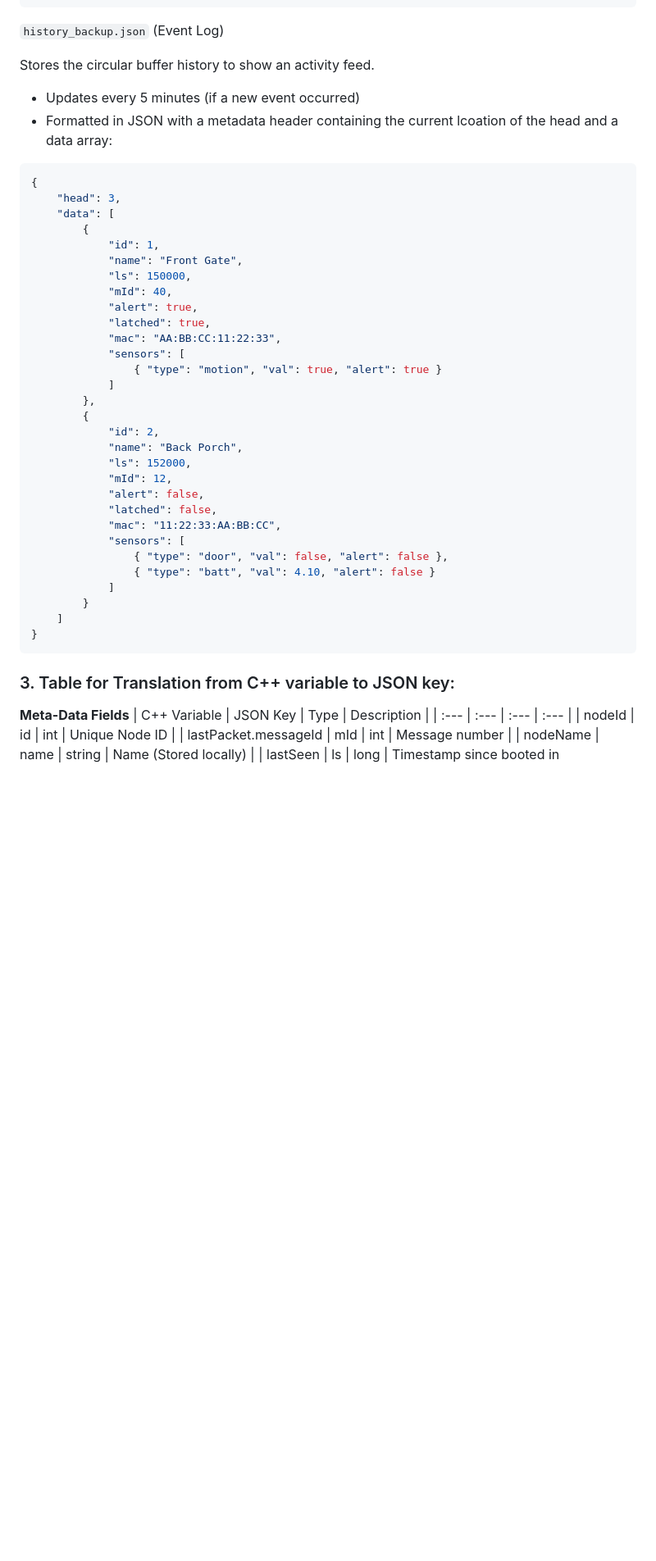
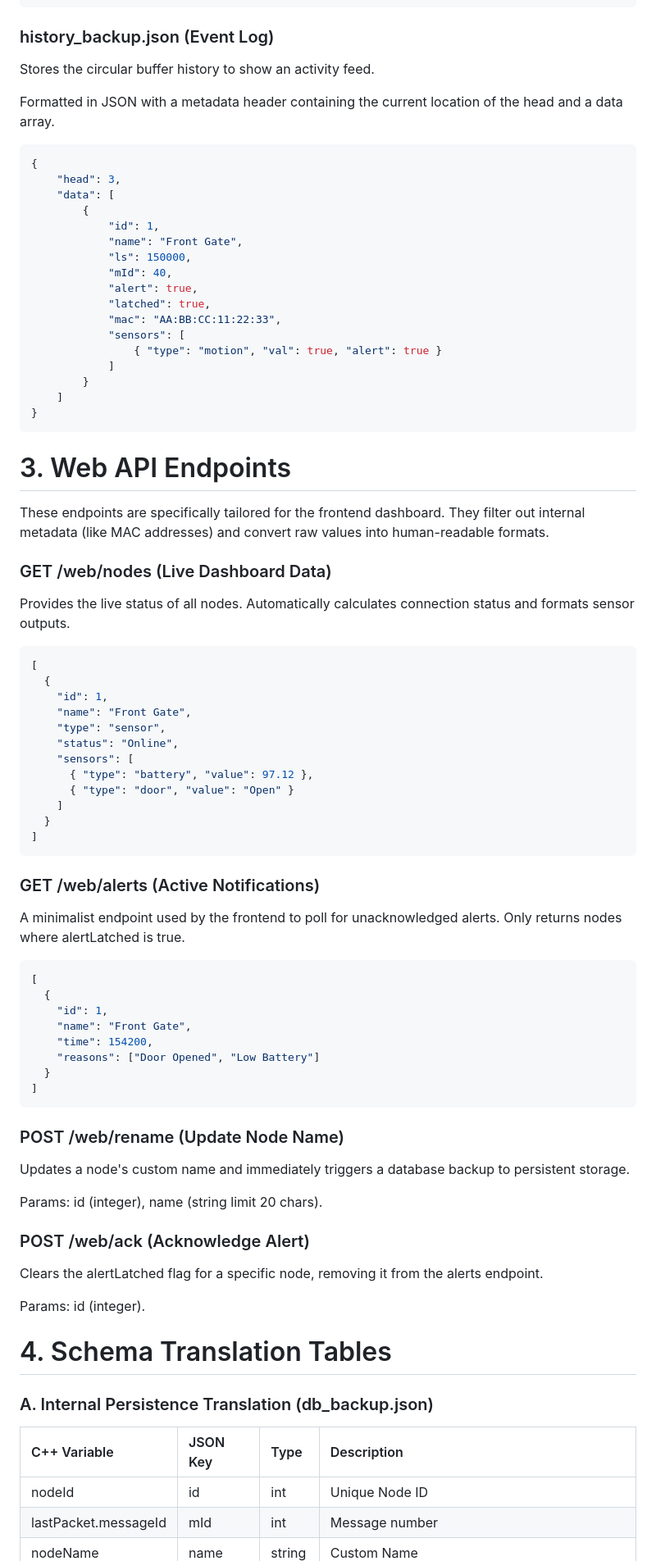
Before and after one commit to tntech-se1-spring2026/RangeSentinel_Firmware, a Markdown page: README.md, the part around one of its changes. Shown at 82% size. Drawn GitHub-style; blank space fills up the shorter version.

Commit message:
doc: Update README to reflect changes

````diff
--- a/README.md
+++ b/README.md
@@ -87,13 +91,12 @@ Stores the most recent state of each active node.
 ]
 ```
 
-`history_backup.json` (Event Log)
+### history_backup.json (Event Log)
+Stores the circular buffer history to show an activity feed.
 
-Stores the circular buffer history to show an activity feed.
-* Updates every 5 minutes (if a new event occurred)
-* Formatted in JSON with a metadata header containing the current lcoation of the head and a data array:
+Formatted in JSON with a metadata header containing the current location of the head and a data array.
 
-```json
+```cpp
 {
     "head": 3,
     "data": [
@@ -108,30 +111,63 @@ Stores the circular buffer history to show an activity feed.
             "sensors": [
                 { "type": "motion", "val": true, "alert": true }
             ]
-        },
-        {
-            "id": 2,
-            "name": "Back Porch",
-            "ls": 152000,
-            "mId": 12,
-            "alert": false,
-            "latched": false,
-            "mac": "11:22:33:AA:BB:CC",
-            "sensors": [
-                { "type": "door", "val": false, "alert": false },
-                { "type": "batt", "val": 4.10, "alert": false }
-            ]
         }
     ]
 }
 ```
 
-### 3. Table for Translation from C++ variable to JSON key:
+# 3. Web API Endpoints
 
-**Meta-Data Fields**
+These endpoints are specifically tailored for the frontend dashboard. They filter out internal metadata (like MAC addresses) and convert raw values into human-readable formats.
+
+### GET /web/nodes (Live Dashboard Data)
+Provides the live status of all nodes. Automatically calculates connection status and formats sensor outputs.
+
+```json
+[
+  {
+    "id": 1,
+    "name": "Front Gate",
+    "type": "sensor",
+    "status": "Online",
+    "sensors": [
+      { "type": "battery", "value": 97.12 },
+      { "type": "door", "value": "Open" }
+    ]
+  }
+]
+```
+
+### GET /web/alerts (Active Notifications)
+A minimalist endpoint used by the frontend to poll for unacknowledged alerts. Only returns nodes where alertLatched is true.
+
+```json
+[
+  {
+    "id": 1,
+    "name": "Front Gate",
+    "time": 154200,
+    "reasons": ["Door Opened", "Low Battery"]
+  }
+]
+```
+
+### POST /web/rename (Update Node Name)
+Updates a node's custom name and immediately triggers a database backup to persistent storage.
+
+Params: id (integer), name (string limit 20 chars).
+
+### POST /web/ack (Acknowledge Alert)
+Clears the alertLatched flag for a specific node, removing it from the alerts endpoint.
+
+Params: id (integer).
+
+# 4. Schema Translation Tables
+
+### A. Internal Persistence Translation (db_backup.json)
 | C++ Variable | JSON Key | Type | Description |
 | :--- | :--- | :--- | :--- |
 | nodeId | id | int | Unique Node ID |
 | lastPacket.messageId | mId | int | Message number |
-| nodeName | name | string | Name (Stored locally) |
+| nodeName | name | string | Custom Name |
 | lastSeen | ls | long | Timestamp since booted in milliseconds |
````
Also changed, not shown: other parts of README.md (+32 -29 lines).
